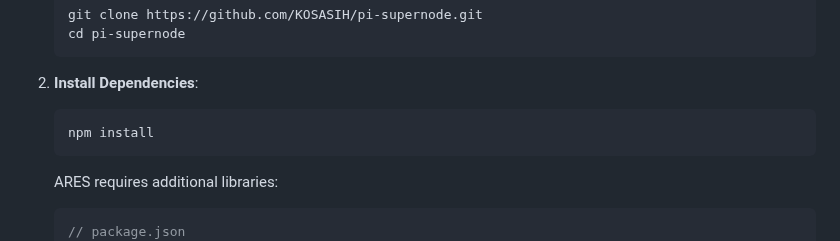
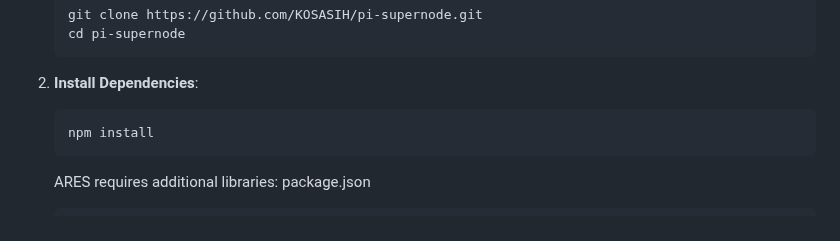
Before and after one commit to pi-node/pi-node, a Markdown page: ares/README.md, the part around the change. Rendered like a GitHub page.

````diff
--- a/ares/README.md
+++ b/ares/README.md
@@ -59,10 +59,9 @@ ARES aims to:
    npm install
    ```
 
-   ARES requires additional libraries:
+   ARES requires additional libraries: package.json
 
    ```json
-   // package.json
    {
      "dependencies": {
        "express": "^4.18.2",
````
